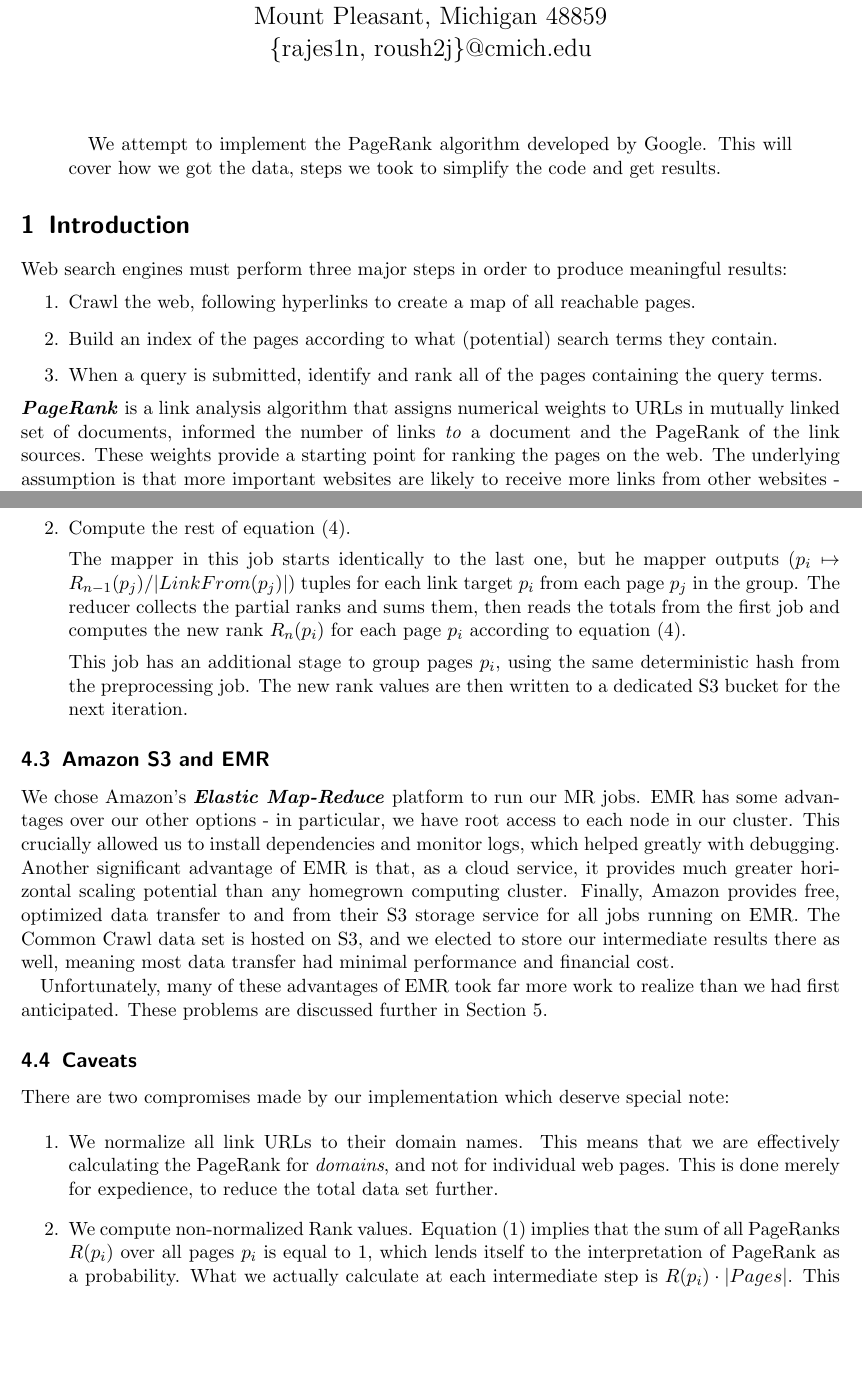
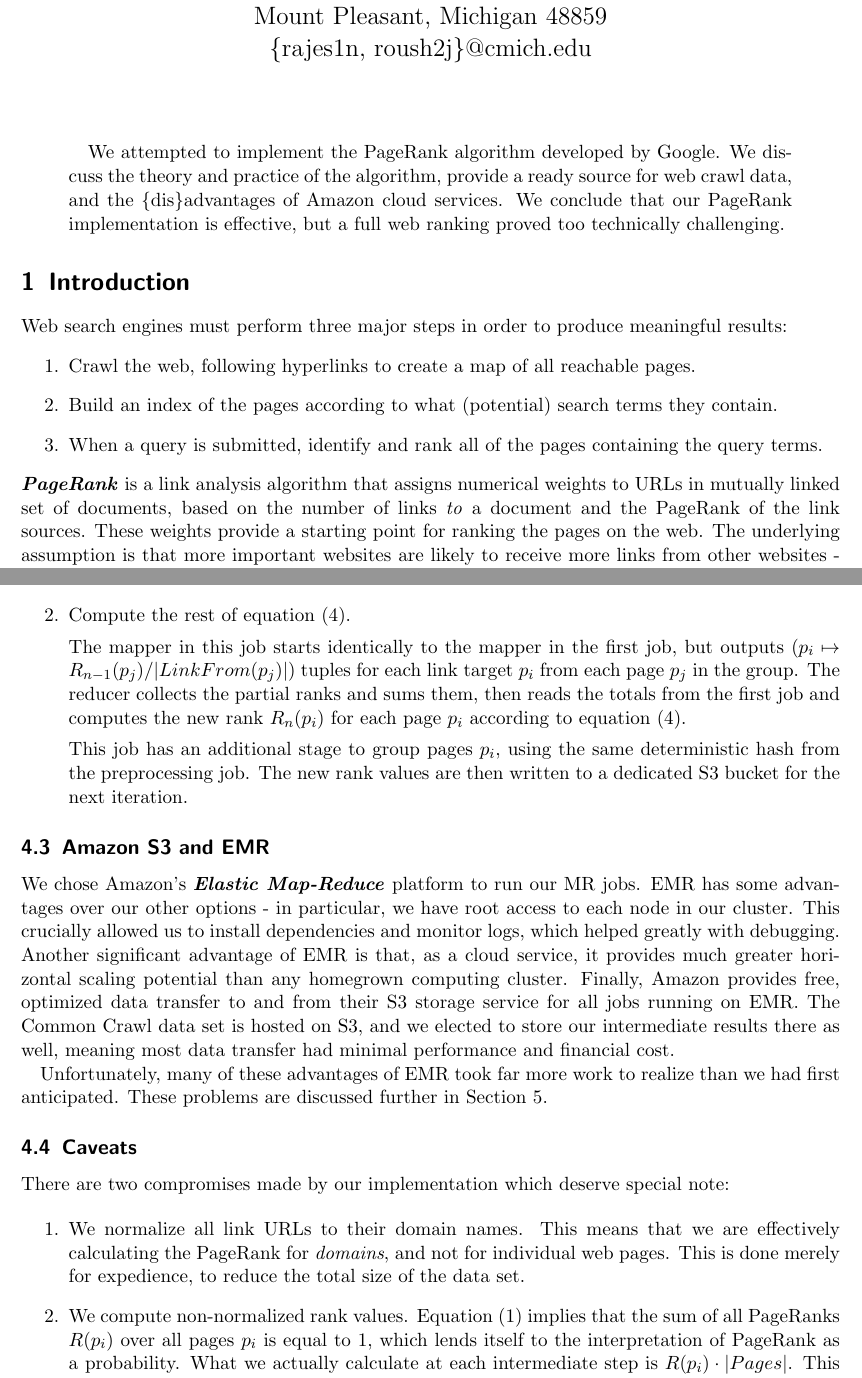
Before and after one commit to roush2j/itc686-pagerank, a LaTeX paper (report/tex/report.tex, which reads report/tex/intro.tex, report/tex/method.tex): two parts of pages 1 and 4 of 5, joined at a grey line, cut so that both start at the same text, the shorter picture padded with empty space. Compiled offline with pdfLaTeX.

Commit message:
Report tweaks

```diff
--- a/report/tex/intro.tex
+++ b/report/tex/intro.tex
@@ -1,6 +1,9 @@
 \begin{abstract}
-We attempt to implement the PageRank algorithm developed by Google. This will
-cover how we got the data, steps we took to simplify the code and get results.
+We attempted to implement the PageRank algorithm developed by Google.  We discuss
+the theory and practice of the algorithm, provide a ready source for web crawl
+data, and the \{dis\}advantages of Amazon cloud services.  We conclude that our
+PageRank implementation is effective, but a full web ranking proved too technically
+challenging.
 \end{abstract}
 
 \section{Introduction}
@@ -12,7 +15,7 @@ results:
 \item When a query is submitted, identify and rank all of the pages containing the query terms.
 \end{enumerate}
 \define{PageRank} is a link analysis algorithm that assigns numerical weights
-to URLs in mutually linked set of documents, informed the number of links
+to URLs in mutually linked set of documents, based on the number of links
 \emph{to} a document and the PageRank of the link sources.  These weights provide
 a starting point for ranking the pages on the web.
 The underlying assumption is that more important websites are likely to receive
--- a/report/tex/method.tex
+++ b/report/tex/method.tex
@@ -64,7 +64,7 @@ Each iteration $n$ actually takes place in two distinct MR jobs:
 
 \item Compute the rest of equation \eqref{eqPRfinal}.
 
-    The mapper in this job starts identically to the last one, but he mapper
+    The mapper in this job starts identically to the mapper in the first job, but
     outputs $(p_i \mapsto R_{n-1}(p_j) / |LinkFrom(p_j)| )$ tuples for each
     link target $p_i$ from each page $p_j$ in the group.  The reducer collects
     the partial ranks and sums them, then reads the totals from the first job
@@ -98,8 +98,8 @@ There are two compromises made by our implementation which deserve special note:
 \item We normalize all link URLs to their domain names.
     This means that we are effectively calculating the PageRank for \emph{domains},
     and not for individual web pages.  This is done merely for expedience, to
-    reduce the total data set further.
-\item We compute non-normalized Rank values.  Equation \eqref{eqPRmain}
+    reduce the total size of the data set.
+\item We compute non-normalized rank values.  Equation \eqref{eqPRmain}
     implies that the sum of all PageRanks $R(p_i)$ over all pages $p_i$ is
     equal to $1$, which lends itself to the interpretation of PageRank as a
     probability.  What we actually calculate at each intermediate step is
```
Also changed, not shown: report/tex/theory.tex (+2 -2 lines), report/tex/method.tex (16 more changed lines).
